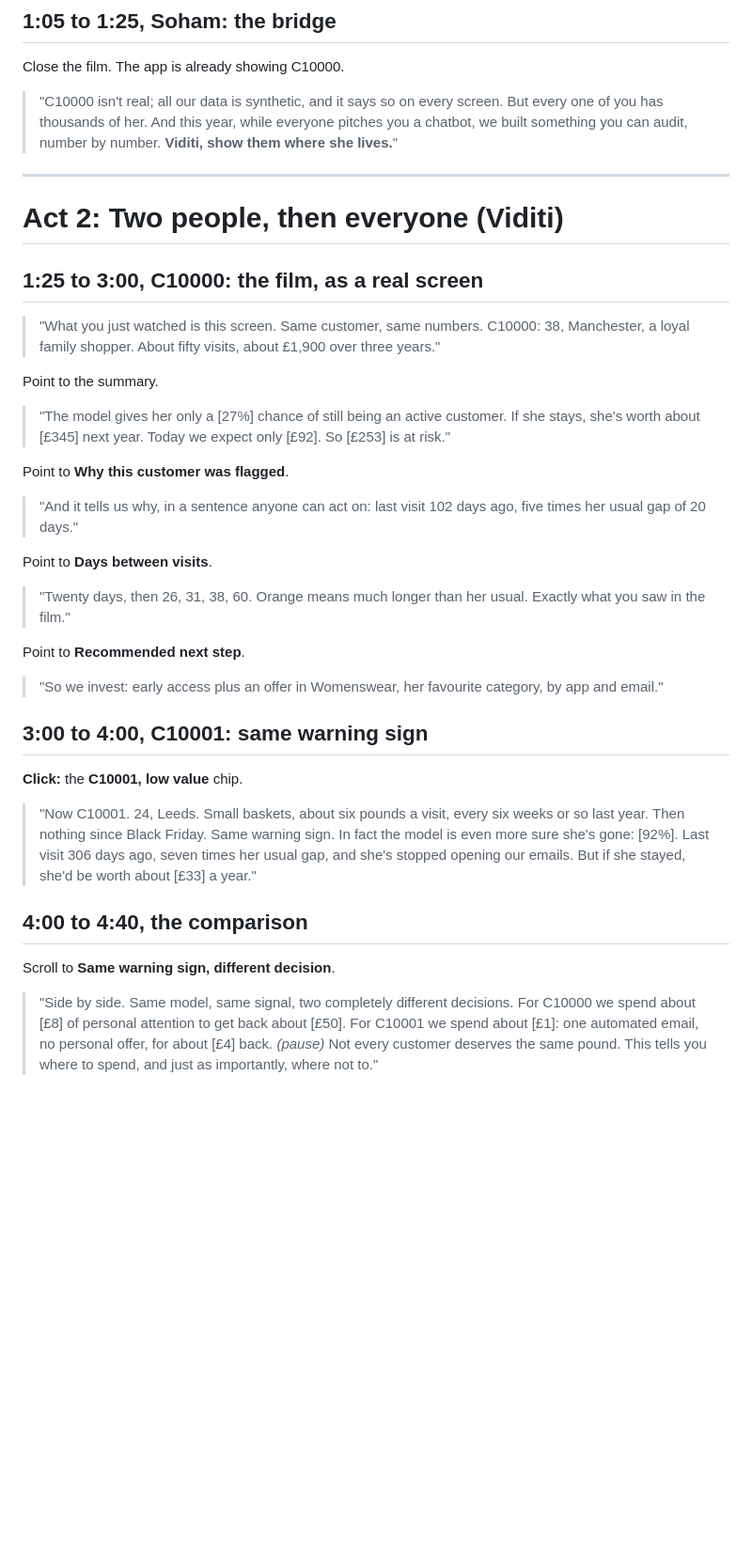
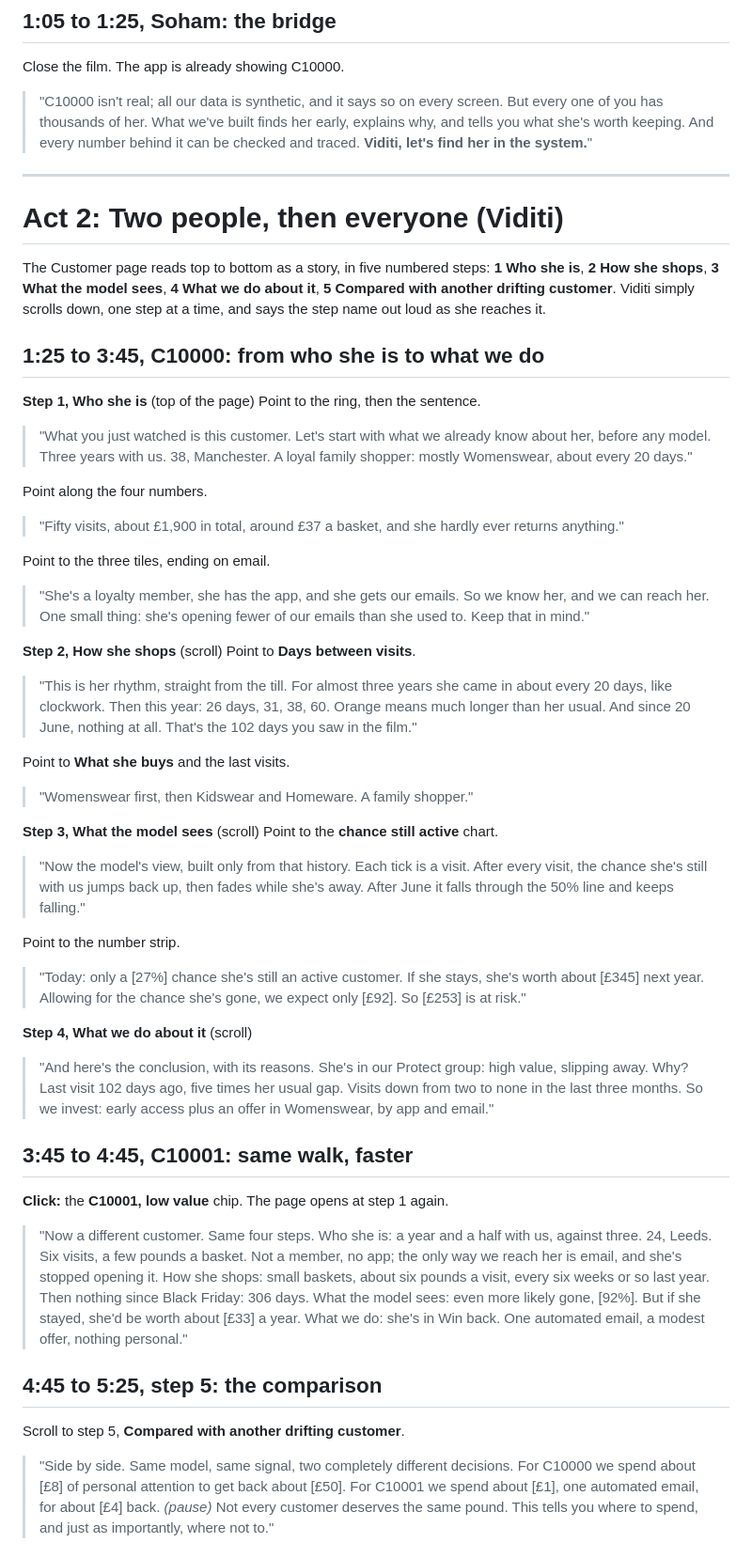
Before and after one commit to inloopsoham/primark-clv, a Markdown page: DEMO_SCRIPT.md, the part around one of its changes. Shown at 94% size. Drawn GitHub-style; blank space fills up the shorter version.

```diff
--- a/DEMO_SCRIPT.md
+++ b/DEMO_SCRIPT.md
@@ -78,44 +79,63 @@ Nobody speaks. Let the end card hold until it fades. If the audio fails, let it
 Close the film. The app is already showing C10000.
 
 > "C10000 isn't real; all our data is synthetic, and it says so on every screen. But every one of you has thousands of her.
-> And this year, while everyone pitches you a chatbot, we built something you can audit, number by number.
-> **Viditi, show them where she lives.**"
+> What we've built finds her early, explains why, and tells you what she's worth keeping. And every number behind it can be checked and traced.
+> **Viditi, let's find her in the system.**"
 
 ---
 
 # Act 2: Two people, then everyone (Viditi)
 
-## 1:25 to 3:00, C10000: the film, as a real screen
+The Customer page reads top to bottom as a story, in five numbered steps: **1 Who she is**, **2 How she shops**, **3 What the model sees**, **4 What we do about it**, **5 Compared with another drifting customer**. Viditi simply scrolls down, one step at a time, and says the step name out loud as she reaches it.
 
-> "What you just watched is this screen. Same customer, same numbers.
-> C10000: 38, Manchester, a loyal family shopper. About fifty visits, about £1,900 over three years."
+## 1:25 to 3:45, C10000: from who she is to what we do
 
-Point to the summary.
-> "The model gives her only a [27%] chance of still being an active customer. If she stays, she's worth about [£345] next year. Today we expect only [£92]. So [£253] is at risk."
+**Step 1, Who she is** (top of the page)
+Point to the ring, then the sentence.
+> "What you just watched is this customer. Let's start with what we already know about her, before any model.
+> Three years with us. 38, Manchester. A loyal family shopper: mostly Womenswear, about every 20 days."
 
-Point to **Why this customer was flagged**.
-> "And it tells us why, in a sentence anyone can act on: last visit 102 days ago, five times her usual gap of 20 days."
+Point along the four numbers.
+> "Fifty visits, about £1,900 in total, around £37 a basket, and she hardly ever returns anything."
 
+Point to the three tiles, ending on email.
+> "She's a loyalty member, she has the app, and she gets our emails. So we know her, and we can reach her.
+> One small thing: she's opening fewer of our emails than she used to. Keep that in mind."
+
+**Step 2, How she shops** (scroll)
 Point to **Days between visits**.
-> "Twenty days, then 26, 31, 38, 60. Orange means much longer than her usual. Exactly what you saw in the film."
+> "This is her rhythm, straight from the till. For almost three years she came in about every 20 days, like clockwork. Then this year: 26 days, 31, 38, 60. Orange means much longer than her usual. And since 20 June, nothing at all. That's the 102 days you saw in the film."
 
-Point to **Recommended next step**.
-> "So we invest: early access plus an offer in Womenswear, her favourite category, by app and email."
+Point to **What she buys** and the last visits.
+> "Womenswear first, then Kidswear and Homeware. A family shopper."
 
-## 3:00 to 4:00, C10001: same warning sign
+**Step 3, What the model sees** (scroll)
+Point to the **chance still active** chart.
+> "Now the model's view, built only from that history. Each tick is a visit. After every visit, the chance she's still with us jumps back up, then fades while she's away. After June it falls through the 50% line and keeps falling."
 
-**Click:** the **C10001, low value** chip.
+Point to the number strip.
+> "Today: only a [27%] chance she's still an active customer. If she stays, she's worth about [£345] next year. Allowing for the chance she's gone, we expect only [£92]. So [£253] is at risk."
 
-> "Now C10001. 24, Leeds. Small baskets, about six pounds a visit, every six weeks or so last year. Then nothing since Black Friday.
-> Same warning sign. In fact the model is even more sure she's gone: [92%]. Last visit 306 days ago, seven times her usual gap, and she's stopped opening our emails.
-> But if she stayed, she'd be worth about [£33] a year."
+**Step 4, What we do about it** (scroll)
+> "And here's the conclusion, with its reasons. She's in our Protect group: high value, slipping away. Why? Last visit 102 days ago, five times her usual gap. Visits down from two to none in the last three months.
+> So we invest: early access plus an offer in Womenswear, by app and email."
 
-## 4:00 to 4:40, the comparison
+## 3:45 to 4:45, C10001: same walk, faster
 
-Scroll to **Same warning sign, different decision**.
+**Click:** the **C10001, low value** chip. The page opens at step 1 again.
+
+> "Now a different customer. Same four steps.
+> Who she is: a year and a half with us, against three. 24, Leeds. Six visits, a few pounds a basket. Not a member, no app; the only way we reach her is email, and she's stopped opening it.
+> How she shops: small baskets, about six pounds a visit, every six weeks or so last year. Then nothing since Black Friday: 306 days.
+> What the model sees: even more likely gone, [92%]. But if she stayed, she'd be worth about [£33] a year.
+> What we do: she's in Win back. One automated email, a modest offer, nothing personal."
+
+## 4:45 to 5:25, step 5: the comparison
+
+Scroll to step 5, **Compared with another drifting customer**.
 
 > "Side by side. Same model, same signal, two completely different decisions.
 > For C10000 we spend about [£8] of personal attention to get back about [£50].
-> For C10001 we spend about [£1]: one automated email, no personal offer, for about [£4] back.
+> For C10001 we spend about [£1], one automated email, for about [£4] back.
 > *(pause)* Not every customer deserves the same pound. This tells you where to spend, and just as importantly, where not to."
 
```
Also changed, not shown: other parts of DEMO_SCRIPT.md (+11 -18 lines).
